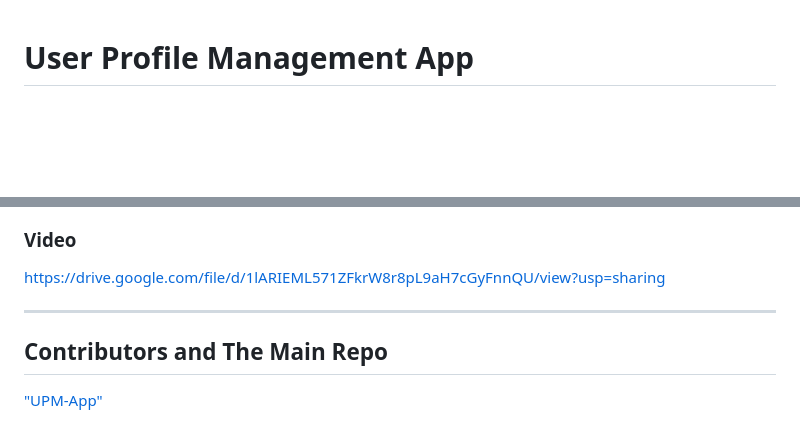
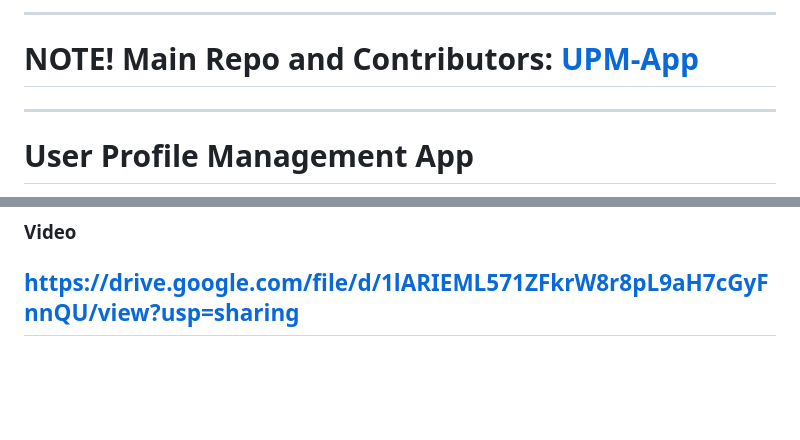
Before and after one commit to el-kady3zzat/Flutter-BootCamp-Projects, a Markdown page: 2- user_profile_management_app/README.md, 2 parts joined by grey strips. Rendered like a GitHub page; blank space fills up the shorter version.

```diff
--- a/2- user_profile_management_app/README.md
+++ b/2- user_profile_management_app/README.md
@@ -1,3 +1,7 @@
+---
+# NOTE! **Main Repo and Contributors**: [UPM-App](https://github.com/Mostafa11412/user_profile_management_app)
+---
+
 # User Profile Management App
 
 This is a **Flutter-based application** designed to manage user profiles. It allows users to perform CRUD (Create, Read, Update, Delete) operations on user data. The app integrates with a REST API (`jsonplaceholder.typicode.com`) to fetch and manipulate user data, and it also uses **SharedPreferences** for offline data storage.
@@ -130,10 +134,4 @@ This project demonstrates a clean and modular approach to building a Flutter app
 ### Video
 
 https://drive.google.com/file/d/1lARIEML571ZFkrW8r8pL9aH7cGyFnnQU/view?usp=sharing
-
 ---
-
-
-## Contributors and The Main Repo
-
-["UPM-App"]("https://github.com/Mostafa11412/user_profile_management_app")
```
